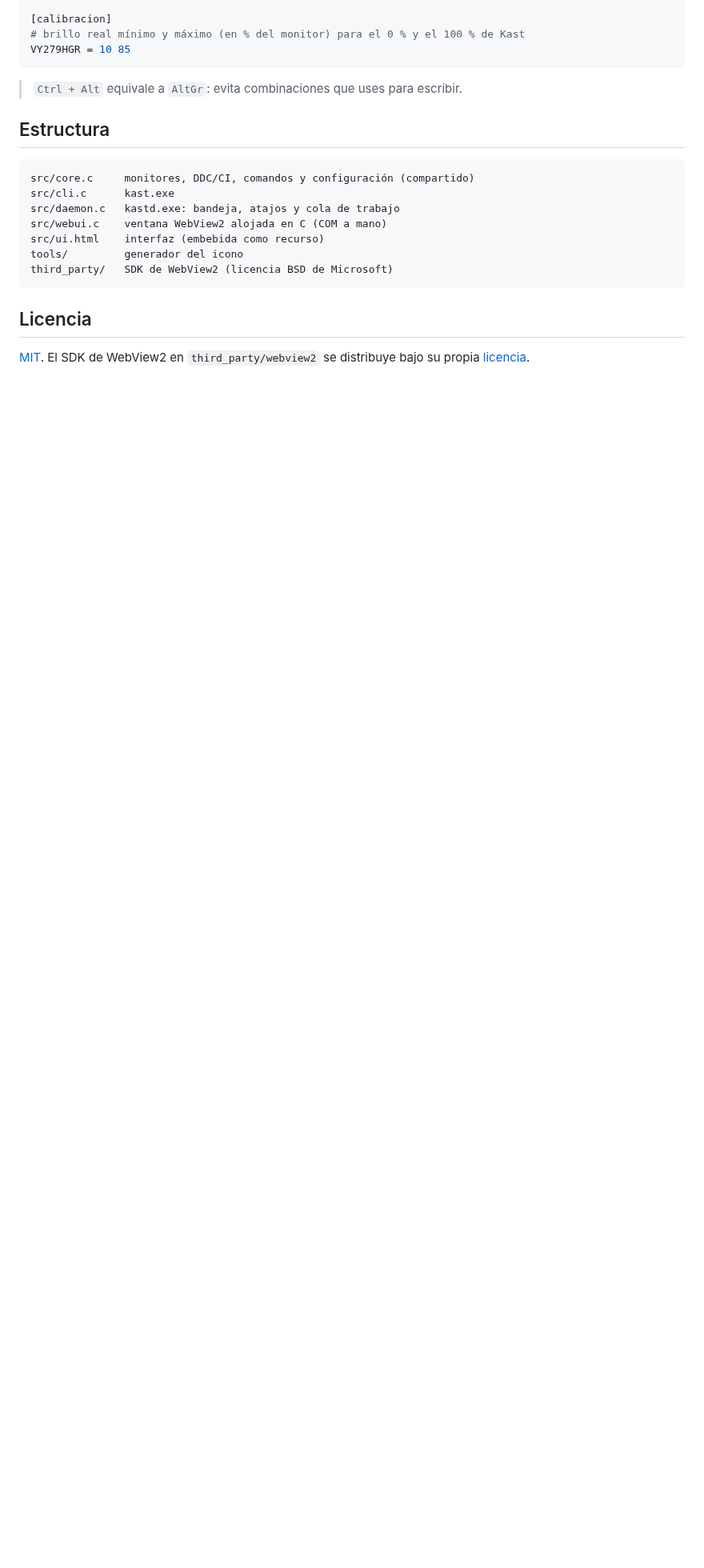
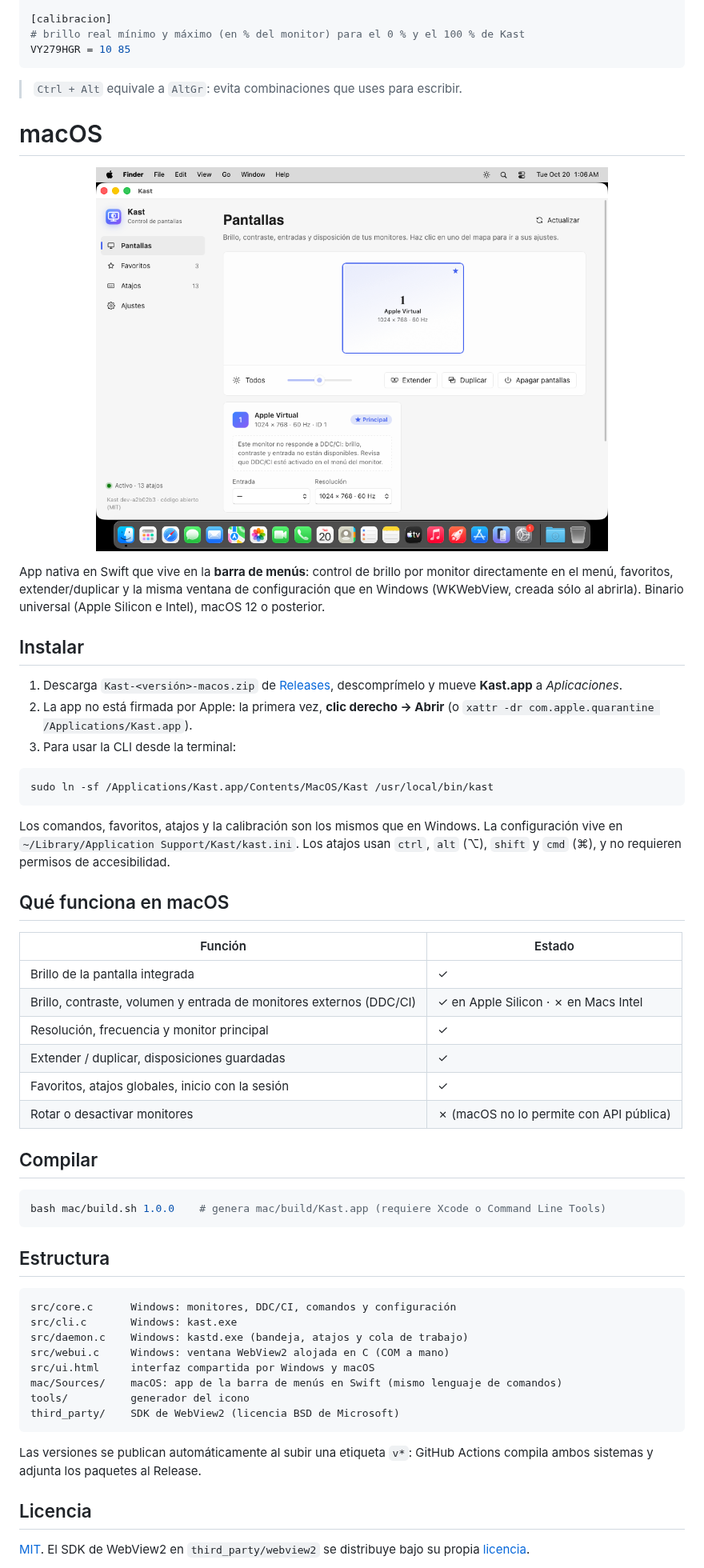
Before and after one commit to AbrahmCh1/Kast, a Markdown page: README.md, the part around one of its changes. Shown at 80% size. Drawn GitHub-style; pictures changed too: assets/screenshot-macos.png (added); blank space fills up the shorter version.

````diff
--- a/README.md
+++ b/README.md
@@ -84,17 +88,55 @@ VY279HGR = 10 85
 
 > `Ctrl + Alt` equivale a `AltGr`: evita combinaciones que uses para escribir.
 
+# macOS
+
+<p align="center"><img src="assets/screenshot-macos.png" width="640" alt="Kast en macOS"></p>
+
+App nativa en Swift que vive en la **barra de menús**: control de brillo por monitor directamente en el menú, favoritos, extender/duplicar y la misma ventana de configuración que en Windows (WKWebView, creada sólo al abrirla). Binario universal (Apple Silicon e Intel), macOS 12 o posterior.
+
+## Instalar
+
+1. Descarga `Kast-<versión>-macos.zip` de [Releases](https://github.com/AbrahmCh1/Kast/releases), descomprímelo y mueve **Kast.app** a *Aplicaciones*.
+2. La app no está firmada por Apple: la primera vez, **clic derecho → Abrir** (o `xattr -dr com.apple.quarantine /Applications/Kast.app`).
+3. Para usar la CLI desde la terminal:
+
+```bash
+sudo ln -sf /Applications/Kast.app/Contents/MacOS/Kast /usr/local/bin/kast
+```
+
+Los comandos, favoritos, atajos y la calibración son los mismos que en Windows. La configuración vive en `~/Library/Application Support/Kast/kast.ini`. Los atajos usan `ctrl`, `alt` (⌥), `shift` y `cmd` (⌘), y no requieren permisos de accesibilidad.
+
+## Qué funciona en macOS
+
+| Función | Estado |
+|---|---|
+| Brillo de la pantalla integrada | ✓ |
+| Brillo, contraste, volumen y entrada de monitores externos (DDC/CI) | ✓ en Apple Silicon · ✗ en Macs Intel |
+| Resolución, frecuencia y monitor principal | ✓ |
+| Extender / duplicar, disposiciones guardadas | ✓ |
+| Favoritos, atajos globales, inicio con la sesión | ✓ |
+| Rotar o desactivar monitores | ✗ (macOS no lo permite con API pública) |
+
+## Compilar
+
+```bash
+bash mac/build.sh 1.0.0    # genera mac/build/Kast.app (requiere Xcode o Command Line Tools)
+```
+
 ## Estructura
 
 ```
-src/core.c     monitores, DDC/CI, comandos y configuración (compartido)
-src/cli.c      kast.exe
-src/daemon.c   kastd.exe: bandeja, atajos y cola de trabajo
-src/webui.c    ventana WebView2 alojada en C (COM a mano)
-src/ui.html    interfaz (embebida como recurso)
-tools/         generador del icono
-third_party/   SDK de WebView2 (licencia BSD de Microsoft)
+src/core.c      Windows: monitores, DDC/CI, comandos y configuración
+src/cli.c       Windows: kast.exe
+src/daemon.c    Windows: kastd.exe (bandeja, atajos y cola de trabajo)
+src/webui.c     Windows: ventana WebView2 alojada en C (COM a mano)
+src/ui.html     interfaz compartida por Windows y macOS
+mac/Sources/    macOS: app de la barra de menús en Swift (mismo lenguaje de comandos)
+tools/          generador del icono
+third_party/    SDK de WebView2 (licencia BSD de Microsoft)
 ```
+
+Las versiones se publican automáticamente al subir una etiqueta `v*`: GitHub Actions compila ambos sistemas y adjunta los paquetes al Release.
 
 ## Licencia
 
````
Also changed, not shown: other parts of README.md (+5 -1 lines), assets/kast-1024.png (added), 13 other files.
